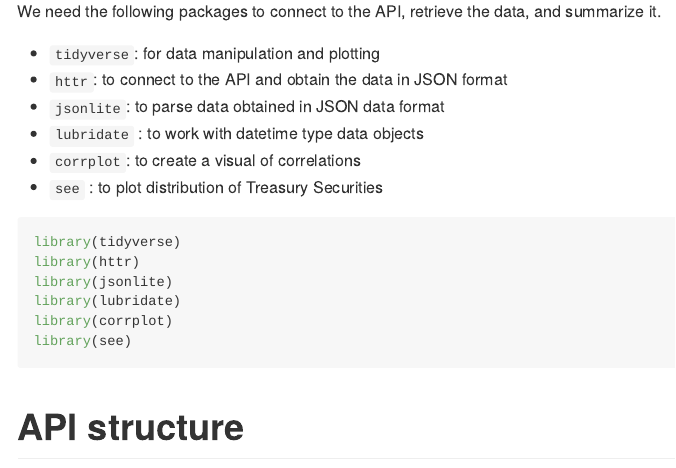
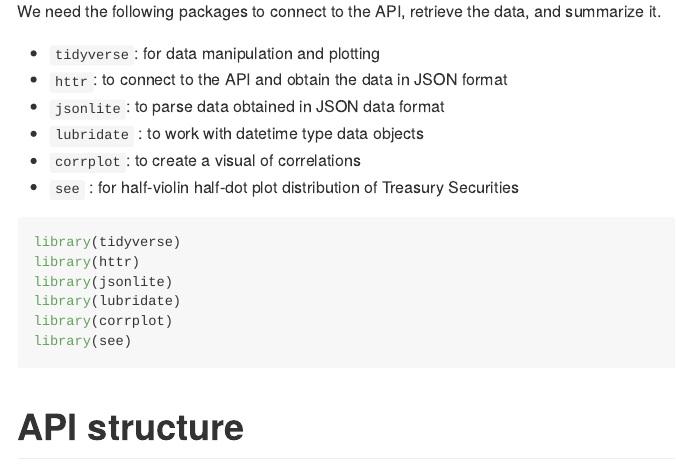
Before and after one commit to saratbantupalli/ST558_Project-2, an R Markdown document (Project2.Rmd): the page in a window 1100 px wide, from 430 px down. Rendered offline with R 4.5, knitr and Pandoc, with nearby package versions; some code elsewhere in the file could not run offline; long lines of code are wrapped.

Commit message:
more changes to vignette

````diff
--- a/Project2.Rmd
+++ b/Project2.Rmd
@@ -24,7 +24,7 @@ We need the following packages to connect to the API, retrieve the data, and sum
 + `jsonlite`: to parse data obtained in JSON data format
 + `lubridate` : to work with datetime type data objects
 + `corrplot`: to create a visual of correlations
-+ `see` : to plot distribution of Treasury Securities
++ `see` : for half-violin half-dot plot distribution of Treasury Securities
 
 ```{r}
 library(tidyverse)
````
Also changed, not shown: README.html, README.md, README_files/figure-gfm/unnamed-chunk-12-1.png, README_files/figure-gfm/unnamed-chunk-13-1.png, README_files/figure-gfm/unnamed-chunk-14-1.png (added), README_files/figure-gfm/unnamed-chunk-8-1.png (added), README_files/figure-gfm/unnamed-chunk-9-1.png (added).
